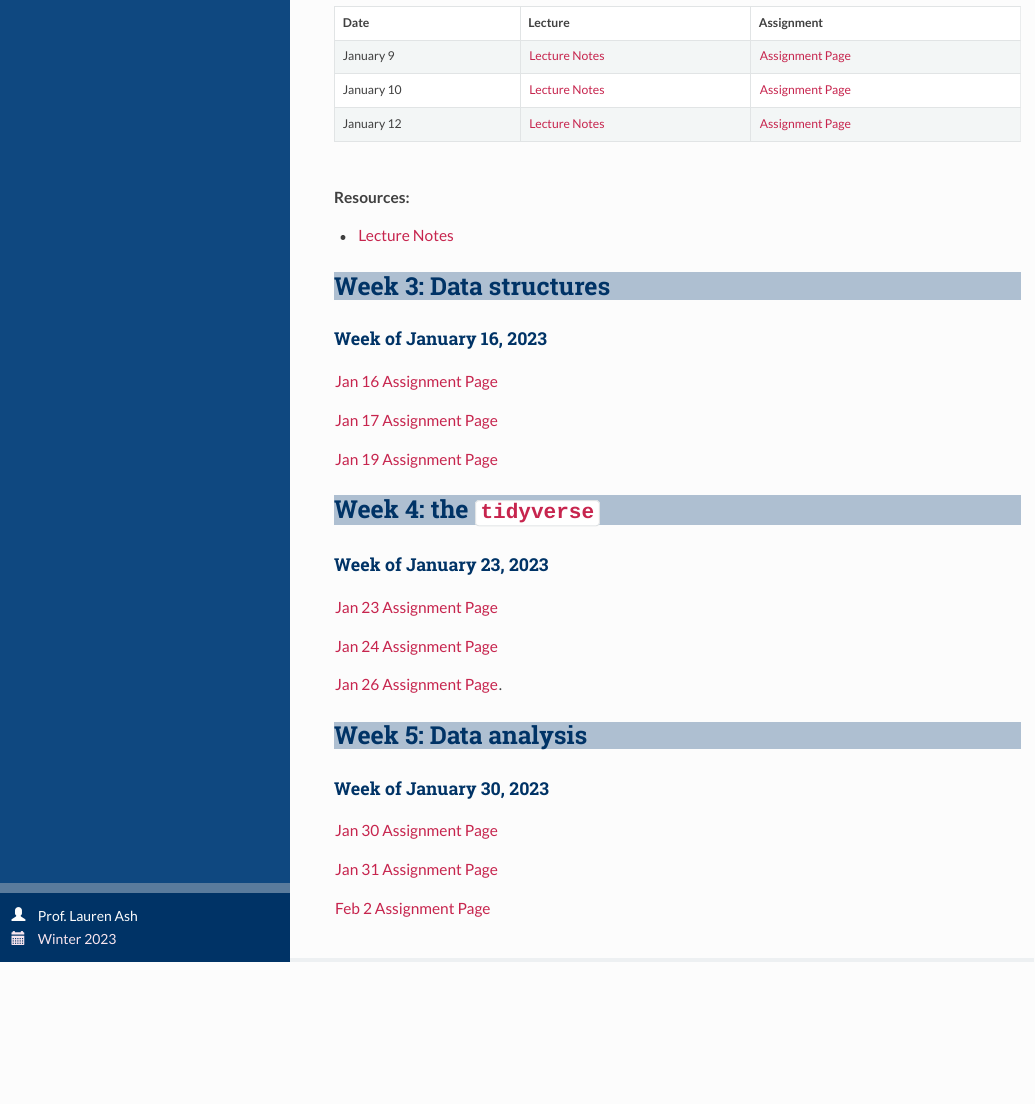
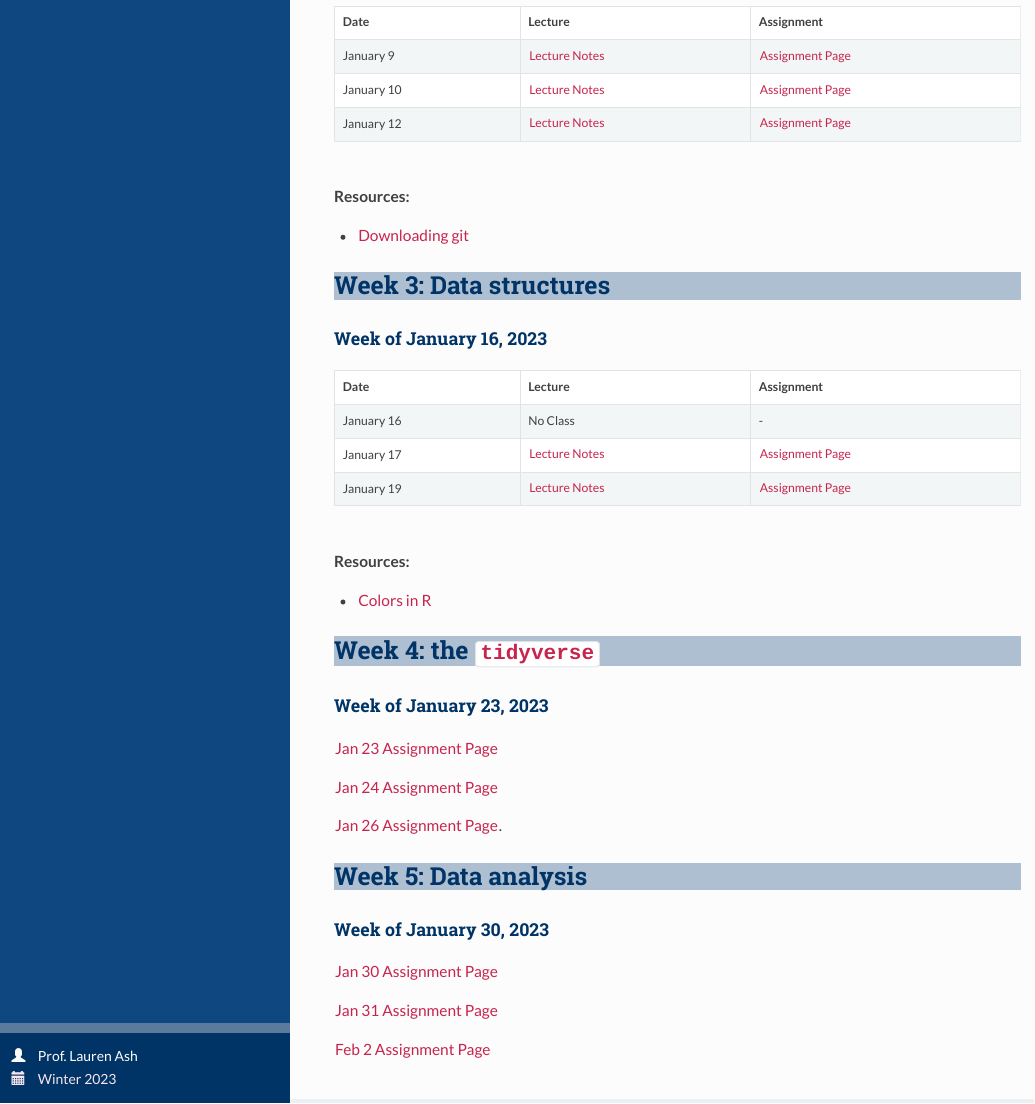
Before and after one commit to lvash/1007A, an R Markdown document (index.Rmd): the page in a window 1100 px wide, from 1420 px down before the commit and from 1390 px down after it, so that both start at the same text. The pictures show the output file index.html that the author committed with the source, opened offline.

Commit message:
testing git

```diff
--- a/index.Rmd
+++ b/index.Rmd
@@ -62,18 +62,24 @@ January 12 | [Lecture Notes]() | [Assignment Page]()
 
 **Resources:**
 
-* [Lecture Notes]()
+* [Downloading git]()
 
 
 <div id='id-section3'/>
 ## Week 3: Data structures
 #### Week of January 16, 2023
 
-[Jan 16 Assignment Page]()
+Date  | Lecture | Assignment
+------------- |----------- | -------------
+January 16 | No Class | -
+January 17 | [Lecture Notes]() | [Assignment Page]()
+January 19 | [Lecture Notes]() | [Assignment Page]()
 
-[Jan 17 Assignment Page]()
 
-[Jan 19 Assignment Page]()
+**Resources:**
+
+* [Colors in R]()
+
 
 
 
```
Also changed, not shown: index.html, 1 other file.
